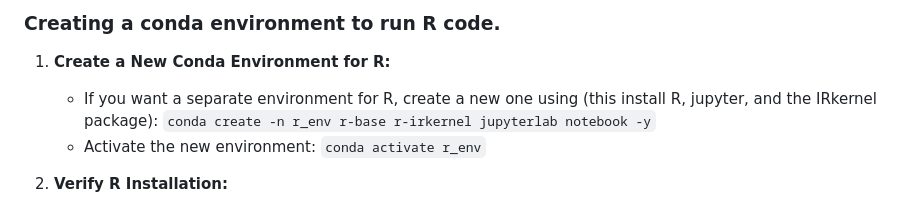
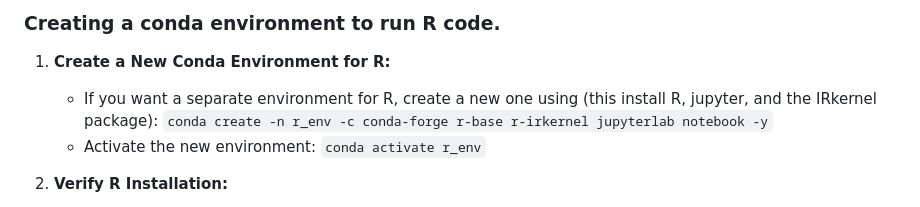
Before and after one commit to cartercompbio/PSTP_bootcamp_2026, a Markdown page: Modules/Day_1/Day1_Part1_Using_HPC.md, the part around the change. Drawn GitHub-style.

```diff
--- a/Modules/Day_1/Day1_Part1_Using_HPC.md
+++ b/Modules/Day_1/Day1_Part1_Using_HPC.md
@@ -101,7 +101,7 @@ Save your work.
 ### Creating a conda environment to run R code.
 
 1. **Create a New Conda Environment for R:**
-   - If you want a separate environment for R, create a new one using (this install R, jupyter, and the IRkernel package): `conda create -n r_env r-base r-irkernel jupyterlab notebook -y`
+   - If you want a separate environment for R, create a new one using (this install R, jupyter, and the IRkernel package): `conda create -n r_env -c conda-forge r-base r-irkernel jupyterlab notebook -y`
    - Activate the new environment: `conda activate r_env`
 
 2. **Verify R Installation:**
```
